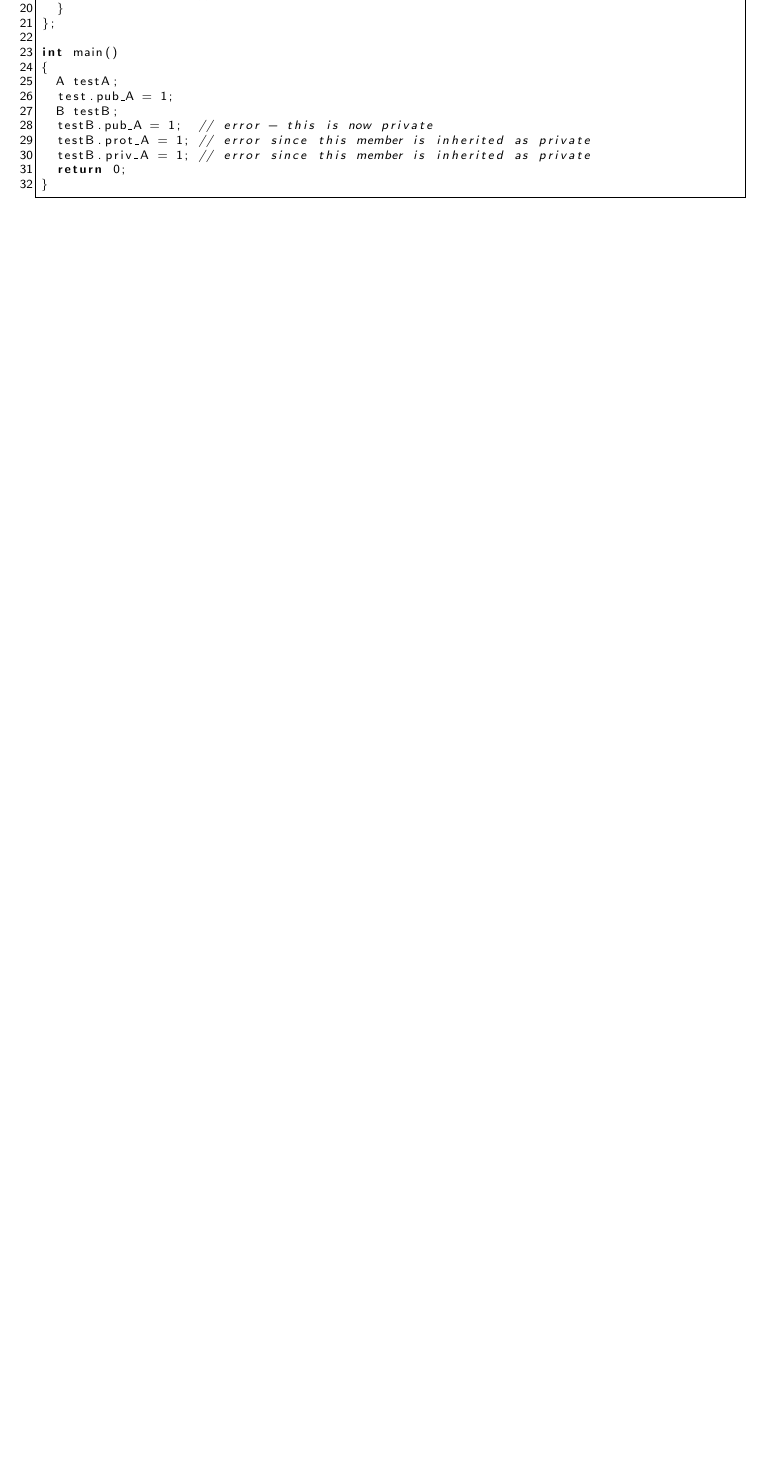
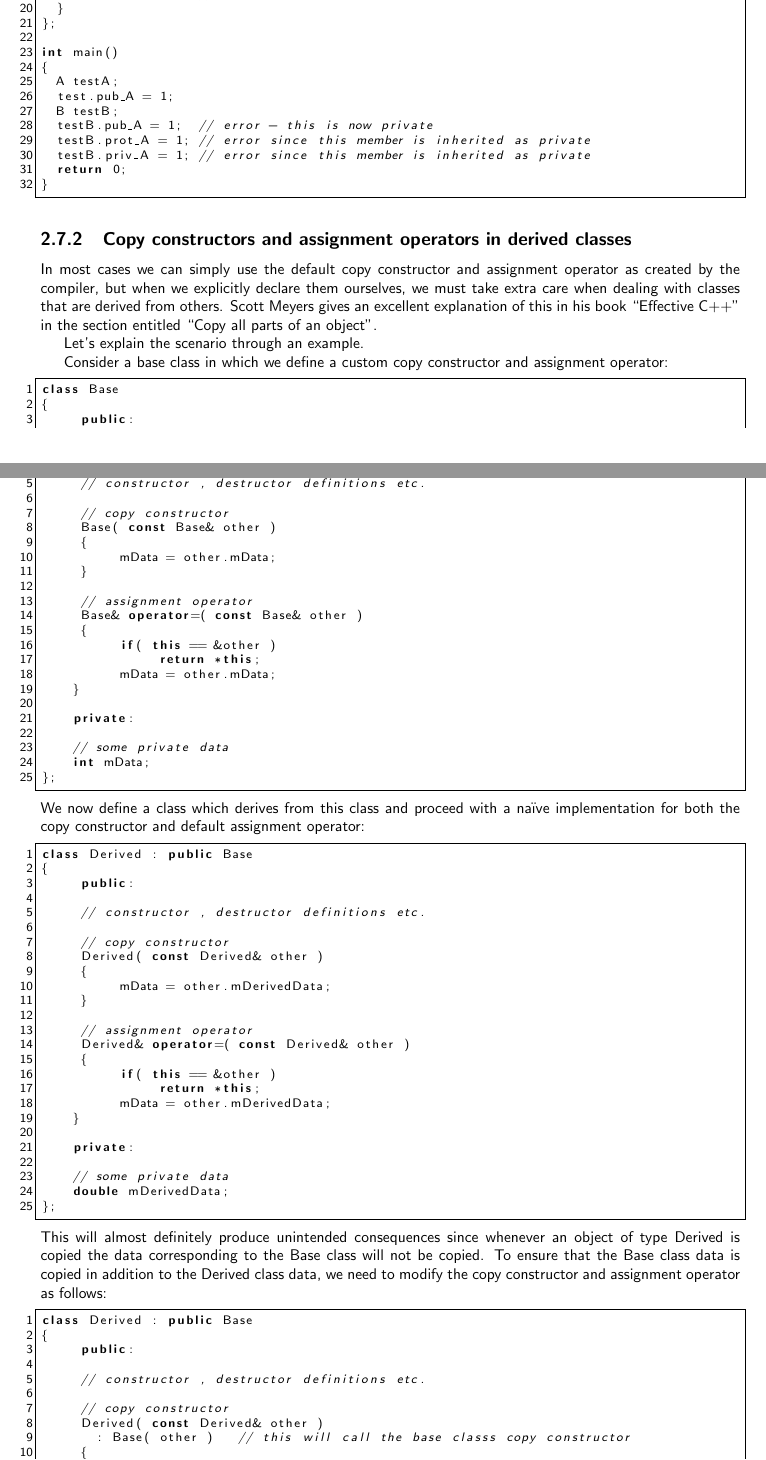
Before and after one commit to bobbiesimpson/Programming, a LaTeX thesis (Programming.tex, which reads C++.tex): part of page 22 of 44 before the commit and two parts of pages 22 and 23 of 45 after it, the two joined at a grey line, cut so that both start at the same text, the shorter picture padded with empty space. Compiled offline with pdfLaTeX.

Commit message:
Added section on copy constructor and assignment operator of derived classes

```diff
--- a/C++.tex
+++ b/C++.tex
@@ -998,3 +998,91 @@ int main()
 }
 \end{lstlisting}
 
+\subsection{Copy constructors and assignment operators in derived classes}
+\label{sec:copy-constr-assignm}
+
+In most cases we can simply use the default copy constructor and
+assignment operator as created by the compiler, but when we explicitly
+declare them ourselves, we must take extra care when dealing with
+classes that are derived from others. Scott Meyers gives an excellent
+explanation of this in his book ``Effective C++'' in the section
+entitled ``Copy all parts of an object''.
+
+Let's explain the scenario through an example.
+
+Consider a base class in which we define a custom copy constructor and
+assignment operator:
+\begin{lstlisting}
+class Base
+{
+     public:
+
+     // constructor , destructor definitions etc.
+
+     // copy constructor
+     Base( const Base& other )
+     {
+          mData = other.mData;
+     }
+
+     // assignment operator
+     Base& operator=( const Base& other )
+     {
+          if( this == &other )
+               return *this;
+          mData = other.mData;
+    }
+
+    private:
+
+    // some private data
+    int mData;
+};
+\end{lstlisting}
+We now define a class which derives from this class and proceed with a
+na\"{i}ve implementation for both the copy constructor and default
+assignment operator:
+\begin{lstlisting}
+class Derived : public Base
+{
+     public:
+
+     // constructor , destructor definitions etc.
+
+     // copy constructor
+     Derived( const Derived& other )
+     {
+          mData = other.mDerivedData;
+     }
+
+     // assignment operator
+     Derived& operator=( const Derived& other )
+     {
+          if( this == &other )
+               return *this;
+          mData = other.mDerivedData;
+    }
+
+    private:
+
+    // some private data
+    double mDerivedData;
+};
+\end{lstlisting}
+This will almost definitely produce unintended consequences since
+whenever an object of type Derived is copied the data corresponding
+to the Base class will not be copied. To ensure that the Base class
+data is copied in addition to the Derived class data, we need to
+modify the copy constructor and assignment operator as follows:
+\begin{lstlisting}
+class Derived : public Base
+{
+     public:
+
+     // constructor , destructor definitions etc.
+
+     // copy constructor
+     Derived( const Derived& other )
+       : Base( other )   // this will call the base classs copy constructor
+     {
+          mData = other.mDerivedData;
```
Also changed, not shown: Programming.pdf, C++.tex (19 more changed lines).
